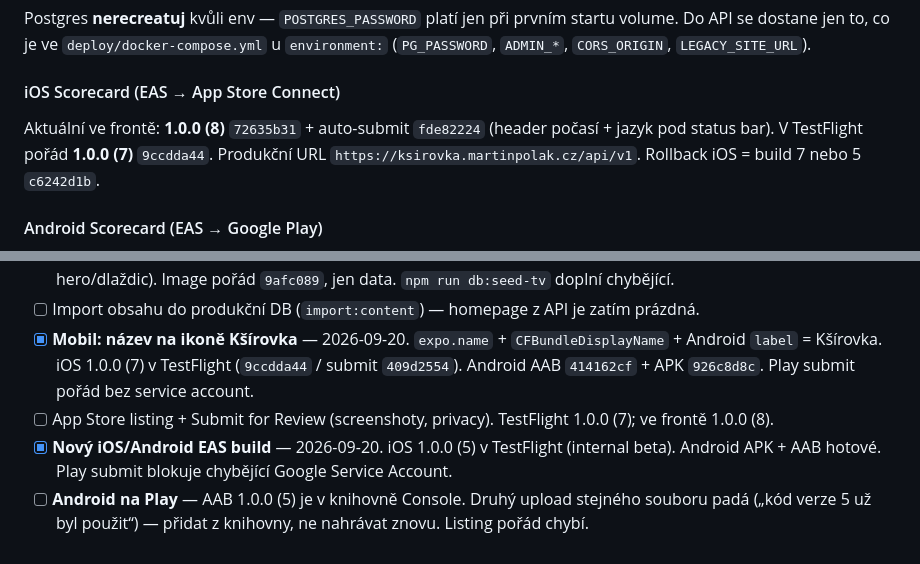
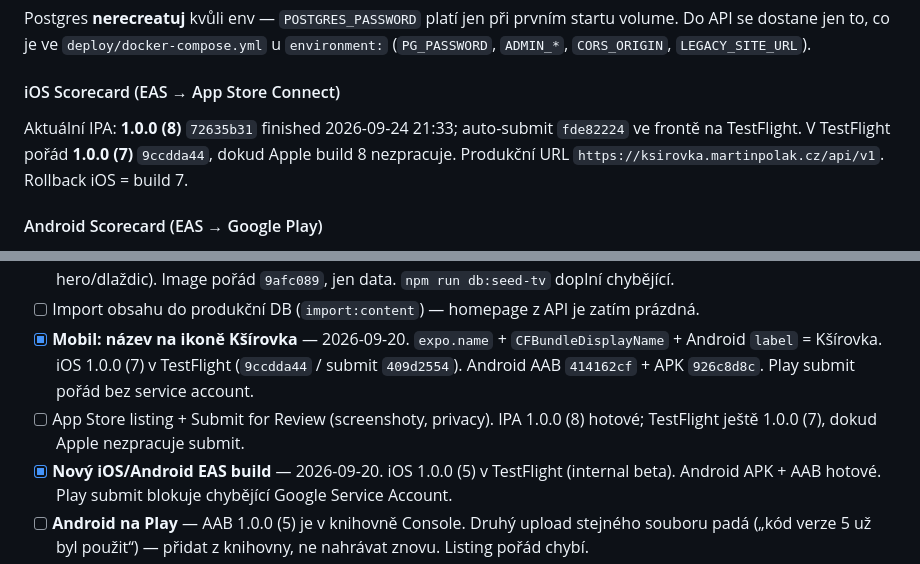
Before and after one commit to martinpolakcz/ksirovka, a Markdown page: rhino/PROJECT_CONTEXT.md, 2 parts joined by grey strips. Drawn GitHub-style.

Commit message:
Zapsat dokončený iOS EAS build 1.0.0 (8).
Co-authored-by: Cursor <cursoragent@cursor.com>

```diff
--- a/rhino/PROJECT_CONTEXT.md
+++ b/rhino/PROJECT_CONTEXT.md
@@ -137,7 +137,7 @@ curl -fsS https://ksirovka.martinpolak.cz/health
 Postgres **nerecreatuj** kvůli env — `POSTGRES_PASSWORD` platí jen při prvním startu volume. Do API se dostane jen to, co je ve `deploy/docker-compose.yml` u `environment:` (`PG_PASSWORD`, `ADMIN_*`, `CORS_ORIGIN`, `LEGACY_SITE_URL`).
 
 #### iOS Scorecard (EAS → App Store Connect)
-Aktuální ve frontě: **1.0.0 (8)** `72635b31` + auto-submit `fde82224` (header počasí + jazyk pod status bar). V TestFlight pořád **1.0.0 (7)** `9ccdda44`. Produkční URL `https://ksirovka.martinpolak.cz/api/v1`. Rollback iOS = build 7 nebo 5 `c6242d1b`.
+Aktuální IPA: **1.0.0 (8)** `72635b31` finished 2026-09-24 21:33; auto-submit `fde82224` ve frontě na TestFlight. V TestFlight pořád **1.0.0 (7)** `9ccdda44`, dokud Apple build 8 nezpracuje. Produkční URL `https://ksirovka.martinpolak.cz/api/v1`. Rollback iOS = build 7.
 
 #### Android Scorecard (EAS → Google Play)
 Účet schválený 2026-09-23. Nový AAB **1.0.0 (6)** ve frontě `7b48d674` (header počasí). Preview APK `57338960`. V Console pořád AAB **1.0.0 (5)**. `eas submit` pořád bez Service Account JSON. Playbook: `rhino/android-play-store.md`.
@@ -201,7 +201,7 @@ První Play submit = internal testing. Tester instaluje přes **opt-in odkaz + O
 - [x] **TV reklamy z ksirovka.cz** — 2026-09-20. 15 záznamů v `tv_promos` lokálně i na prod (8 původních + 7 z hero/dlaždic). Image pořád `9afc089`, jen data. `npm run db:seed-tv` doplní chybějící.
 - [ ] Import obsahu do produkční DB (`import:content`) — homepage z API je zatím prázdná.
 - [x] **Mobil: název na ikoně Kšírovka** — 2026-09-20. `expo.name` + `CFBundleDisplayName` + Android `label` = Kšírovka. iOS 1.0.0 (7) v TestFlight (`9ccdda44` / submit `409d2554`). Android AAB `414162cf` + APK `926c8d8c`. Play submit pořád bez service account.
-- [ ] App Store listing + Submit for Review (screenshoty, privacy). TestFlight 1.0.0 (7); ve frontě 1.0.0 (8).
+- [ ] App Store listing + Submit for Review (screenshoty, privacy). IPA 1.0.0 (8) hotové; TestFlight ještě 1.0.0 (7), dokud Apple nezpracuje submit.
 - [x] **Nový iOS/Android EAS build** — 2026-09-20. iOS 1.0.0 (5) v TestFlight (internal beta). Android APK + AAB hotové. Play submit blokuje chybějící Google Service Account.
 - [ ] **Android na Play** — AAB 1.0.0 (5) je v knihovně Console. Druhý upload stejného souboru padá („kód verze 5 už byl použit“) — přidat z knihovny, ne nahrávat znovu. Listing pořád chybí.
 
```
Also changed, not shown: other parts of rhino/PROJECT_CONTEXT.md (+1 -1 lines).
